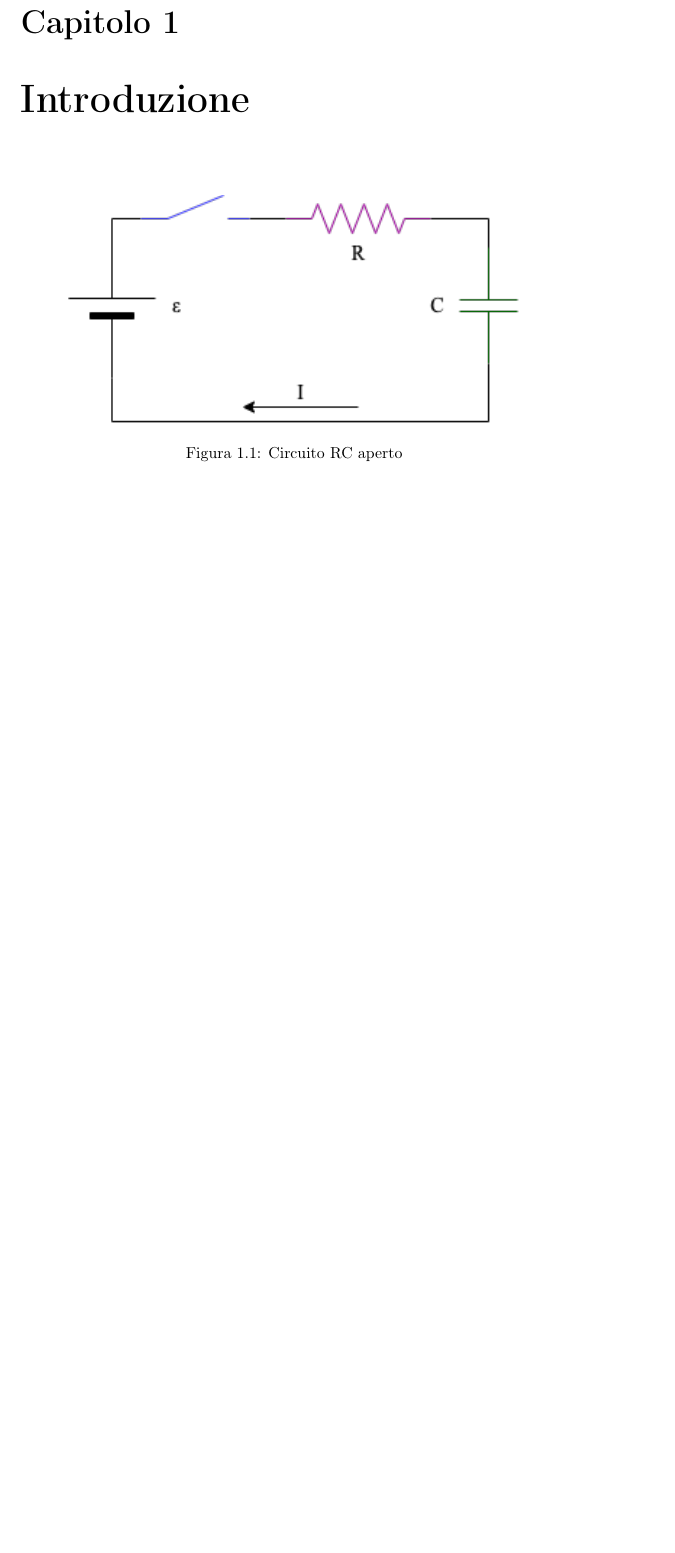
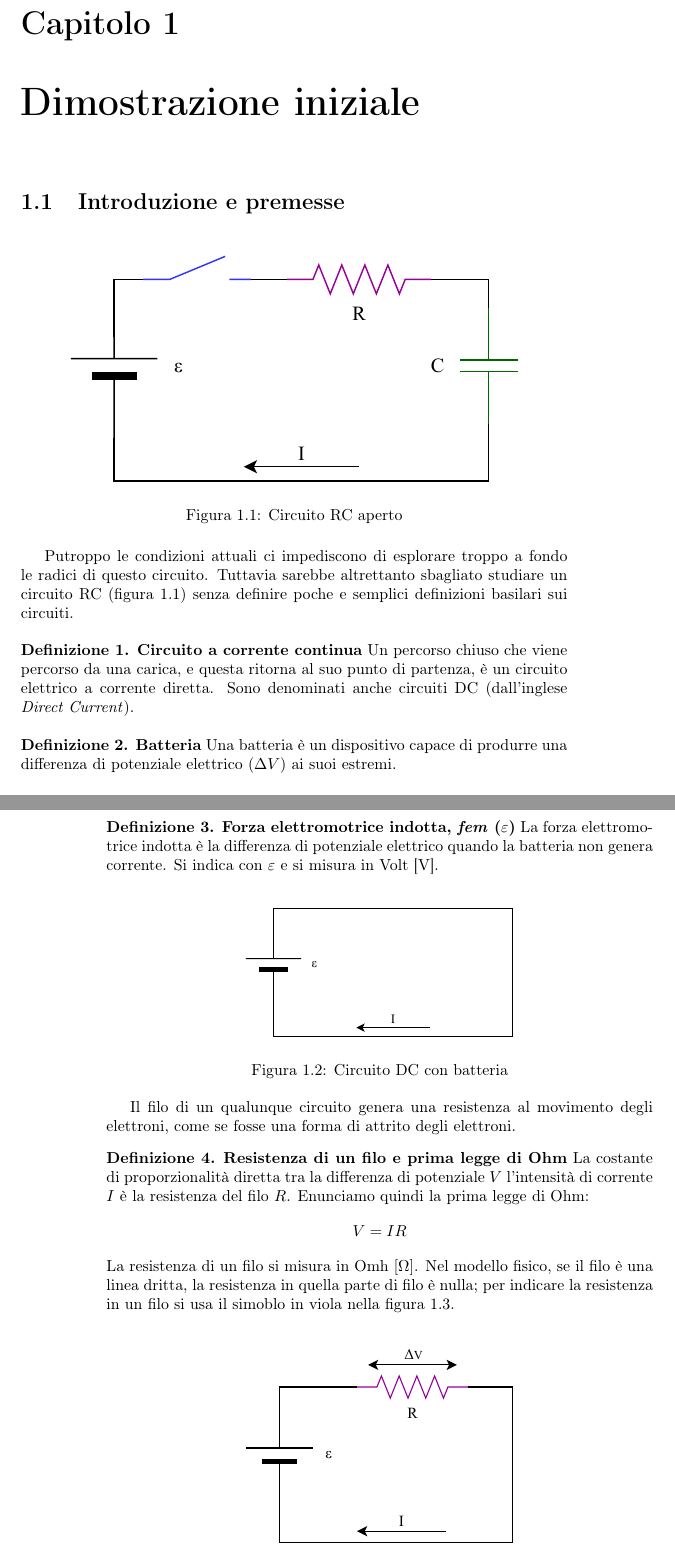
Before and after one commit to LuckyJack482/caricascarica, a LaTeX book (caricascarica.tex): part of page 3 of 3 before the commit and two parts of pages 3 and 4 of 7 after it, the two joined at a grey line, cut so that both start at the same text, the shorter picture padded with empty space. Compiled offline with pdfLaTeX.

Commit message:
Introduzione

```diff
--- a/caricascarica.tex
+++ b/caricascarica.tex
@@ -12,6 +12,7 @@
 \usepackage{gensymb}
 %\usepackage{csquotes}
 \usepackage{graphicx}
+\usepackage{amsthm}
 \graphicspath{{assets/}}
 \newenvironment{riq}
     {\begin{center}
@@ -22,7 +23,8 @@
     \end{tabular}
     \end{center}
     }
-
+\theoremstyle{definition}
+\newtheorem{definition}{Definizione}
 
 \title{Studio dei circuiti RC}
 \author{Giacomo Fortunato}
@@ -30,5 +32,3 @@
 \begin{document}
 \maketitle
 \section{Presentazione}
-Mi chiamo \textbf{Giacomo Fortunato} e frequento (ancora per poco) la quinta classe, sezione F, al Liceo Scientifico Statale \say{G. Battaglini}. Questo è il mio elaborato di \textbf{Matematica e Fisica} preparato per la simulazione del colloquio d'esame (a.s. 2019/2020, anche noto come anno del COVID). \\ In questa breve relazione percorreremo le strade matematiche di integrali e limiti per studiare il funzionamento dei circuiti RC (a corrente continua), in particolare il comportamento del \textbf{condensatore}. \\ Questo documento è stato creato utilizzando un linguaggio di markup per la preparazione di testi chiamato \LaTeX\footnote{https://www.latex-project.org/}: questo linguaggio è utilizzato continuamente nella produzione di documenti, tesi, relazioni e pubblicazioni di ogni genere, particolarmente di carattere scientifico. Personalmente, scrivo e compilo (trasformare da file codice a file finale) \LaTeX con Atom\footnote{https://atom.io/}, l'IDE sviluppato da GitHub\footnote{https://github.com/}. Ho appreso di \LaTeX dai miei compagni più grandi delle Olimpiadi di Matematica, e sono fiero di aver imparato così tanto successivamente da solo. \\ Spero che l'elaborato possa essere di Vostro gradimento, buona lettura.
-\chapter{Introduzione}
@@ -35,7 +38,33 @@ Mi chiamo \textbf{Giacomo Fortunato} e frequento (ancora per poco) la quinta cla
+\chapter{Dimostrazione iniziale}
+\section{Introduzione e premesse}
 \begin{figure}[htp]
     \centering
     \includegraphics[width=10cm]{Circuito RC-Aperto}
     \caption{Circuito RC aperto}
     \label{fig:RC-aperto}
 \end{figure}
-
+Putroppo le condizioni attuali ci impediscono di esplorare troppo a fondo le radici di questo circuito. Tuttavia sarebbe altrettanto sbagliato studiare un circuito RC (figura \ref{fig:RC-aperto}) senza definire poche e semplici definizioni basilari sui circuiti.
+\theoremstyle{definition}
+\begin{definition}{\textbf{Circuito a corrente continua}}
+Un percorso chiuso che viene percorso da una carica, e questa ritorna al suo punto di partenza, è un circuito elettrico a corrente diretta. Sono denominati anche circuiti DC (dall'inglese \emph{Direct Current}).
+\end{definition}
+\begin{definition}{\textbf{Batteria}}
+Una batteria è un dispositivo capace di produrre una differenza di potenziale elettrico ($\Delta V$) ai suoi estremi.
+\end{definition}
+\begin{definition}{\textbf{Forza elettromotrice indotta, \emph{fem} ($\varepsilon$)}}
+La forza elettromotrice indotta è la differenza di potenziale elettrico quando la batteria non genera corrente. Si indica con $\varepsilon$ e si misura in Volt [V].
+\end{definition}
+\begin{figure}[htp]
+    \centering
+    \includegraphics[width=6cm]{Circuito RC-Batteria}
+    \caption{Circuito DC con batteria}
+    \label{fig:batteria}
+\end{figure}
+Il filo di un qualunque circuito genera una resistenza al movimento degli elettroni, come se fosse una forma di attrito degli elettroni.
+\begin{definition}{\textbf{Resistenza di un filo e prima legge di Ohm}}
+La costante di proporzionalità diretta tra la differenza di potenziale $V$ l'intensità di corrente $I$ è la resistenza del filo $R$. Enunciamo quindi la prima legge di Ohm:$$V=IR$$ La resistenza di un filo si misura in Omh $[\Omega]$. Nel modello fisico, se il filo è una linea dritta, la resistenza in quella parte di filo è nulla; per indicare la resistenza in un filo si usa il simoblo in viola nella figura \ref{fig:resistenza}.
+\end{definition}
+\begin{figure}[htp]
+    \centering
+    \includegraphics[width=6cm]{Circuito RC-Resistenza}
+    \caption{Circuito DC con batteria e resistenza}
```
Also changed, not shown: assets/Circuito RC-Aperto.pdf (added), assets/Circuito RC-Aperto.png (deleted), assets/Circuito RC-Batteria.pdf (added), assets/Circuito RC-Chiuso.pdf (added), assets/Circuito RC-Chiuso.png (deleted), assets/Circuito RC-Condensatore-3D.pdf (added), assets/Circuito RC-Condensatore-zoom.pdf (added), assets/Circuito RC-Condensatore.pdf (added), assets/Circuito RC-Condensatore3D.pdf (added), assets/Circuito RC-Maglia.pdf (added), assets/Circuito RC-Nodo.pdf (added), assets/Circuito RC-Resistenza.pdf (added), caricascarica.tex (45 more changed lines), 1 other file.
